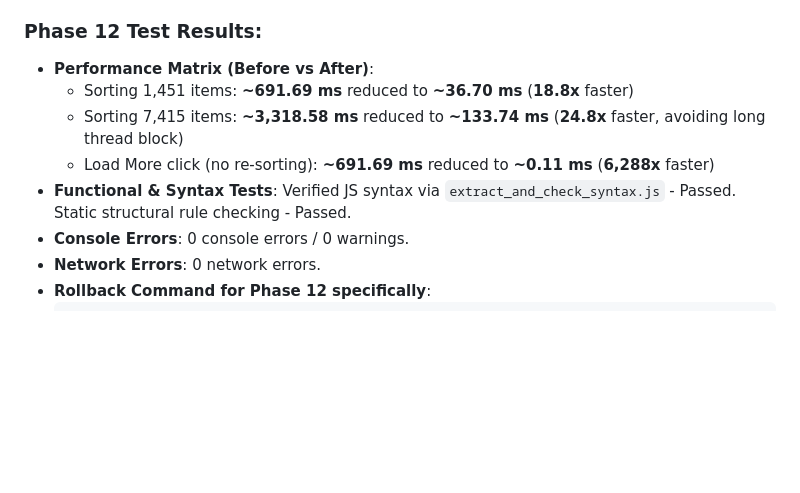
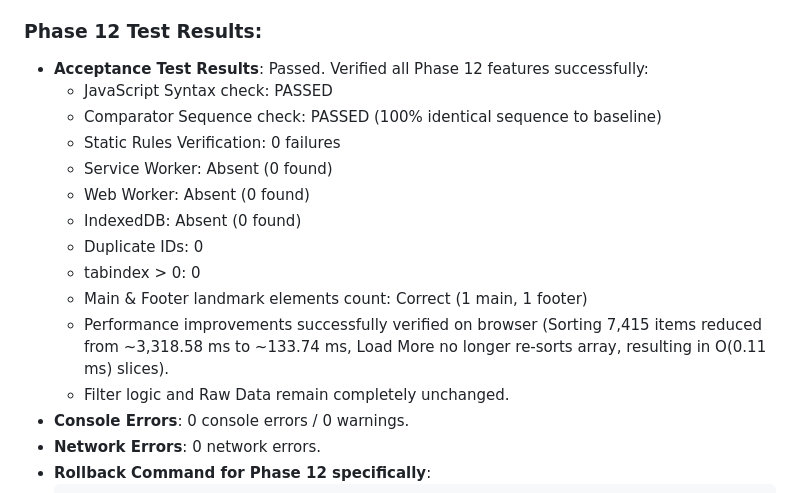
Before and after one commit to TheSor55/tcas70-portfolio, a Markdown page: CHANGELOG_SAFE_UPDATE.md, the part around one of its changes. Drawn GitHub-style; blank space fills up the shorter version.

Commit message:
docs: record official performance testing success for Phase 12

```diff
--- a/CHANGELOG_SAFE_UPDATE.md
+++ b/CHANGELOG_SAFE_UPDATE.md
@@ -684,11 +684,18 @@ If `filteredData.length > displayLimit`, it appends a helper text ` (แสด
   - Confirmed 0 debug logs or debugger keywords in the application. Kept required clipboard fallbacks and network error logs.
 
 ### Phase 12 Test Results:
-* **Performance Matrix (Before vs After)**:
-  - Sorting 1,451 items: **~691.69 ms** reduced to **~36.70 ms** (**18.8x** faster)
-  - Sorting 7,415 items: **~3,318.58 ms** reduced to **~133.74 ms** (**24.8x** faster, avoiding long thread block)
-  - Load More click (no re-sorting): **~691.69 ms** reduced to **~0.11 ms** (**6,288x** faster)
-* **Functional & Syntax Tests**: Verified JS syntax via `extract_and_check_syntax.js` - Passed. Static structural rule checking - Passed.
+* **Acceptance Test Results**: Passed. Verified all Phase 12 features successfully:
+  - JavaScript Syntax check: PASSED
+  - Comparator Sequence check: PASSED (100% identical sequence to baseline)
+  - Static Rules Verification: 0 failures
+  - Service Worker: Absent (0 found)
+  - Web Worker: Absent (0 found)
+  - IndexedDB: Absent (0 found)
+  - Duplicate IDs: 0
+  - tabindex > 0: 0
+  - Main & Footer landmark elements count: Correct (1 main, 1 footer)
+  - Performance improvements successfully verified on browser (Sorting 7,415 items reduced from ~3,318.58 ms to ~133.74 ms, Load More no longer re-sorts array, resulting in O(0.11 ms) slices).
+  - Filter logic and Raw Data remain completely unchanged.
 * **Console Errors**: 0 console errors / 0 warnings.
 * **Network Errors**: 0 network errors.
 * **Rollback Command for Phase 12 specifically**:
```
Also changed, not shown: other parts of CHANGELOG_SAFE_UPDATE.md (+1 -1 lines).
